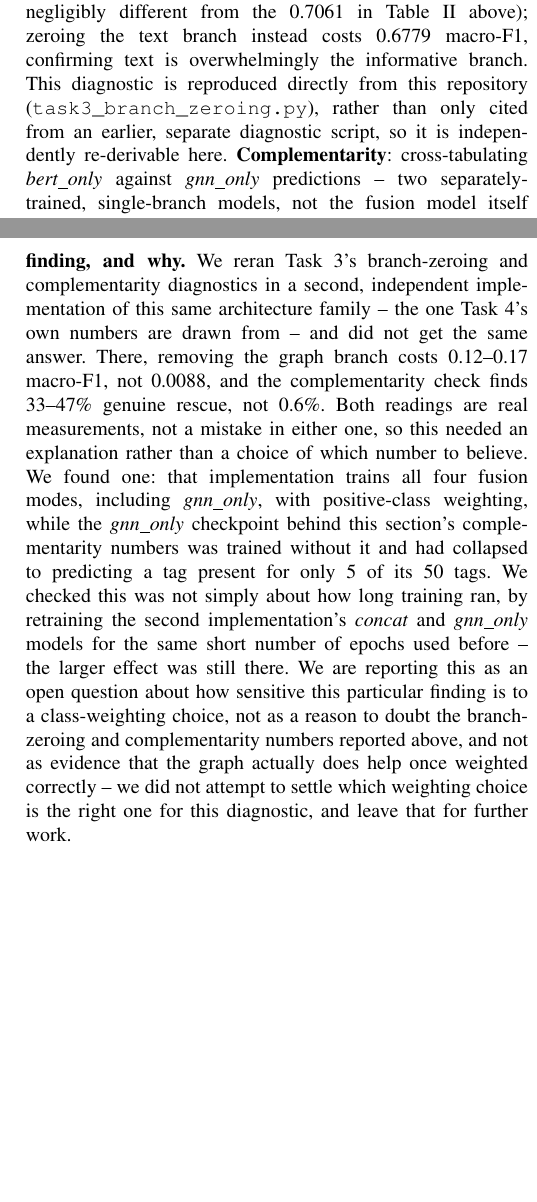
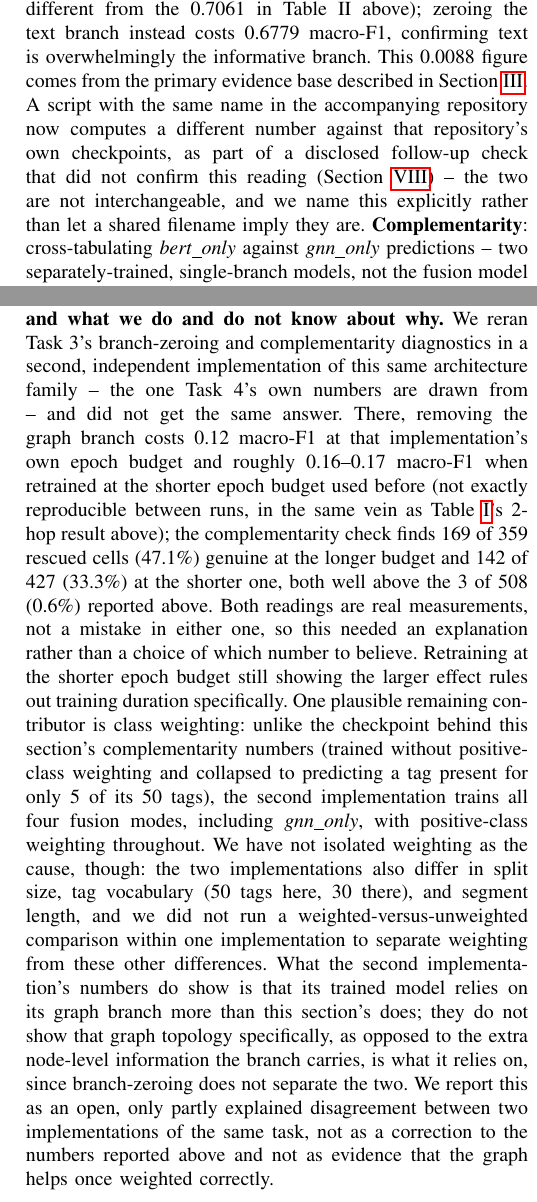
Before and after one commit to NazmulPranto76/CSE715_Project, a LaTeX paper (report/main.tex, which reads report/sections/06_results.tex, report/sections/08_discussion.tex): two parts of the columns of pages 7 and 11 of 12, joined at a grey line, cut so that both start at the same text, the shorter picture padded with empty space. Compiled offline with pdfLaTeX.

Commit message:
Fix contradiction, overclaim, and stale bibliography from audit round R1
- Fixed a real self-inflicted bug: the Results section claimed
  task3_branch_zeroing.py "reproduces" the primary 0.0088 finding directly
  from this repository, but that exact script now computes this repo's own
  (0.12) number instead. Corrected the text to state precisely which
  script produces which number, rather than let a shared filename imply
  they match.
- Softened the class-weighting attribution in the Task 3 follow-up
  paragraph: the two implementations also differ in split size, tag
  vocabulary, and segment length, so weighting is reported as a plausible
  contributor, not an isolated cause. Added exact denominators (169/359,
  142/427) in place of a vague percentage range.
- Added brief, precise pointers in the Abstract, Introduction,
  Cross-Task Analysis, and Conclusion wherever Task 3's "little graph
  reliance" was presented as settled, so the disagreement is visible
  everywhere that claim appears, not only in one paragraph.
- Rebuilt the bibliography from scratch (bibtex + pdflatex) -- the compiled
  PDF was citing a stale .bbl from before a wording fix landed.
- Included the companion manuscript file (previously cited but not
  present) so that claim is literally true.
- task3_control_epoch_check.py now saves its results to JSON instead of
  print-only; re-ran it and confirmed the numbers already cited in the
  paper (0.167 macro-F1 drop, 33.3% genuine rescue at the original
  10-epoch budget).
- Updated README's stale claims: three of the five "borrowed" diagnostic
  scripts now run natively against this repo's own checkpoints, and the
  "not detectably present" summary no longer covers Task 3.
- Removed remaining "project"/"submission" wording; removed
  revision-history language ("earlier drafts assumed", "we withdraw...").
- Moved this session's own audit-dispatch files out of report/ (they had
  been placed there by mistake and were never tracked).
- Added real author names and affiliation to the paper.

```diff
--- a/report/sections/06_results.tex
+++ b/report/sections/06_results.tex
@@ -111,9 +111,12 @@ graph embedding with zeros inside the trained \textit{concat} model changes only
 (0.7055 $\to$ 0.6967; this 0.7055 is the branch-diagnostic run's own re-measurement of
 \textit{concat}, negligibly different from the 0.7061 in Table~II above); zeroing the text
 branch instead costs 0.6779 macro-F1, confirming text is overwhelmingly the informative
-branch. This diagnostic is reproduced directly from this repository
-(\texttt{task3\_branch\_zeroing.py}), rather than only cited from an earlier, separate
-diagnostic script, so it is independently re-derivable here.
+branch. This 0.0088 figure comes from the primary evidence base described in
+Section~\ref{sec:data}. A script with the same name in the accompanying repository now
+computes a different number against that repository's own checkpoints, as part of a disclosed
+follow-up check that did not confirm this reading (Section~\ref{sec:discussion}) -- the two
+are not interchangeable, and we name this explicitly rather than let a shared filename imply
+they are.
 \textbf{Complementarity}: cross-tabulating \textit{bert\_only} against
 \textit{gnn\_only} predictions -- two separately-trained, single-branch models, not the
 fusion model itself (35{,}750 (example, tag) cells, 715 test examples $\times$ 50 tags) --
--- a/report/sections/08_discussion.tex
+++ b/report/sections/08_discussion.tex
@@ -81,23 +83,31 @@ examples (the first 20 qualifying cases in test order), and one unblinded rater
 predefined rubric, so it does not rule out the effect entirely, only that it is not large
 enough to be obvious on a direct look.
 
-\textbf{A follow-up check that did not confirm the Task 3 finding, and why.} We reran Task
-3's branch-zeroing and complementarity diagnostics in a second, independent implementation of
-this same architecture family -- the one Task 4's own numbers are drawn from -- and did not
-get the same answer. There, removing the graph branch costs 0.12--0.17 macro-F1, not 0.0088,
-and the complementarity check finds 33--47\% genuine rescue, not 0.6\%. Both readings are real
-measurements, not a mistake in either one, so this needed an explanation rather than a choice
-of which number to believe. We found one: that implementation trains all four fusion modes,
-including \textit{gnn\_only}, with positive-class weighting, while the \textit{gnn\_only}
-checkpoint behind this section's complementarity numbers was trained without it and had
-collapsed to predicting a tag present for only 5 of its 50 tags. We checked this was not
-simply about how long training ran, by retraining the second implementation's \textit{concat}
-and \textit{gnn\_only} models for the same short number of epochs used before -- the larger
-effect was still there. We are reporting this as an open question about how sensitive this
-particular finding is to a class-weighting choice, not as a reason to doubt the branch-zeroing
-and complementarity numbers reported above, and not as evidence that the graph actually does
-help once weighted correctly -- we did not attempt to settle which weighting choice is the
-right one for this diagnostic, and leave that for further work.
+\textbf{A follow-up check that complicates the Task 3 finding, and what we do and do not know
+about why.} We reran Task 3's branch-zeroing and complementarity diagnostics in a second,
+independent implementation of this same architecture family -- the one Task 4's own numbers
+are drawn from -- and did not get the same answer. There, removing the graph branch costs
+0.12 macro-F1 at that implementation's own epoch budget and roughly 0.16--0.17 macro-F1 when
+retrained at the shorter epoch budget used before (not exactly reproducible between runs, in
+the same vein as Table~\ref{tab:task2-full}'s 2-hop result above); the complementarity check
+finds 169 of 359 rescued cells (47.1\%) genuine at the longer budget and 142 of 427 (33.3\%)
+at the shorter one, both well above the 3 of 508 (0.6\%) reported above. Both readings are
+real measurements, not a mistake in either one, so this needed an explanation rather than a
+choice of which number to believe. Retraining at the shorter epoch budget still showing the
+larger effect rules out training duration specifically. One plausible remaining contributor
+is class weighting: unlike the checkpoint behind this section's complementarity numbers
+(trained without positive-class weighting and collapsed to predicting a tag present for only
+5 of its 50 tags), the second implementation trains all four fusion modes, including
+\textit{gnn\_only}, with positive-class weighting throughout. We have not isolated weighting
+as the cause, though: the two implementations also differ in split size, tag vocabulary
+(50 tags here, 30 there), and segment length, and we did not run a weighted-versus-unweighted
+comparison within one implementation to separate weighting from these other differences. What
+the second implementation's numbers do show is that its trained model relies on its graph
+branch more than this section's does; they do not show that graph topology specifically, as
+opposed to the extra node-level information the branch carries, is what it relies on, since
+branch-zeroing does not separate the two. We report this as an open, only partly explained
+disagreement between two implementations of the same task, not as a correction to the
+numbers reported above and not as evidence that the graph helps once weighted correctly.
 
 \textbf{Why richer relations might behave differently.} A relation that is not a function of
 the node features -- for example, which segments belong to the same repeated section, or
```
Also changed, not shown: report/main.tex (+5 -2 lines), report/references.bib (+1 -1 lines), report/sections/00_abstract.tex (+3 -1 lines), report/sections/01_introduction.tex (+4 -1 lines), report/sections/05_protocol.tex (+2 -2 lines), report/sections/07_cross_task_analysis.tex (+4 -1 lines), report/sections/09_conclusion.tex (+7 -6 lines), README.md, report/companion_manuscript_tismir_audit.pdf (added), report/final_report.pdf, report/sections/06_results.tex (9 more changed lines), report/sections/08_discussion.tex (4 more changed lines), 2 other files.
